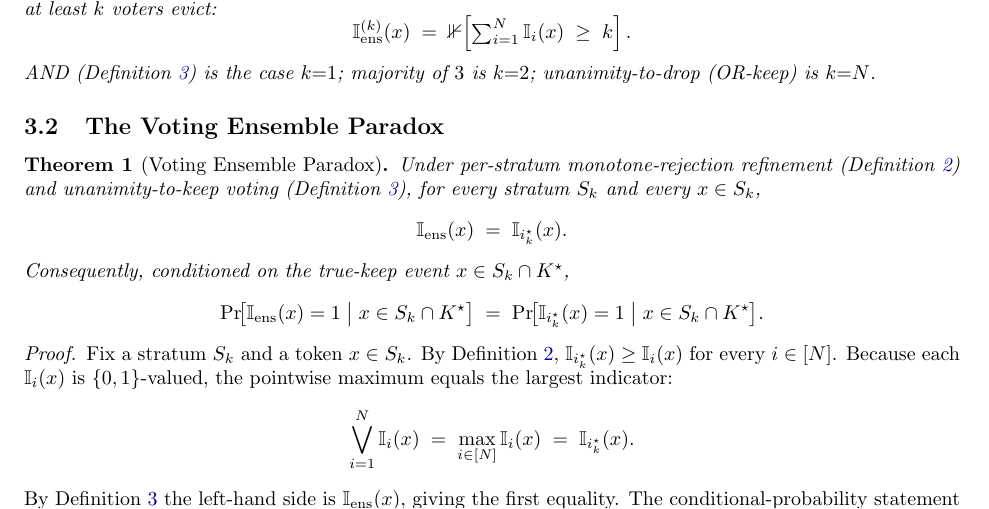
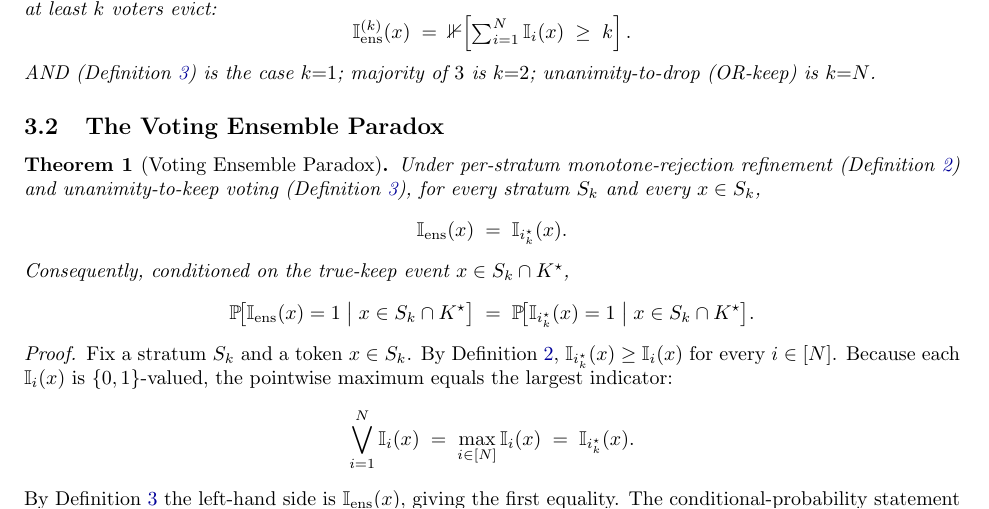
Before and after one commit to peterlodri-sec/longrun-eval-kompress, a LaTeX paper (paper/main.tex): part of page 6 of 25, cut so that both start at the same text. Compiled offline with pdfLaTeX.

Commit message:
fix(tex): renewcommand Pr instead of newcommand

```diff
--- a/paper/main.tex
+++ b/paper/main.tex
@@ -47,7 +47,7 @@
 \newcommand{\I}{\mathbb{I}}          % indicator
 \newcommand{\R}{\mathbb{R}}
 \newcommand{\E}{\mathbb{E}}
-\newcommand{\Pr}{\mathbb{P}}
+\renewcommand{\Pr}{\mathbb{P}}
 \renewcommand{\vec}[1]{\boldsymbol{#1}}
 \newcommand{\Lcrit}{\mathcal{L}_{\mathrm{crit}}}
 \newcommand{\Lbase}{\mathcal{L}_{\mathrm{base}}}
```
